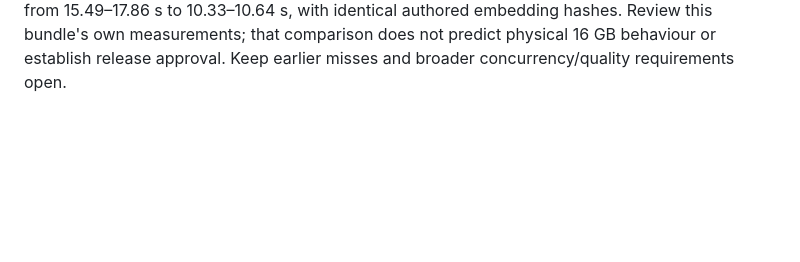
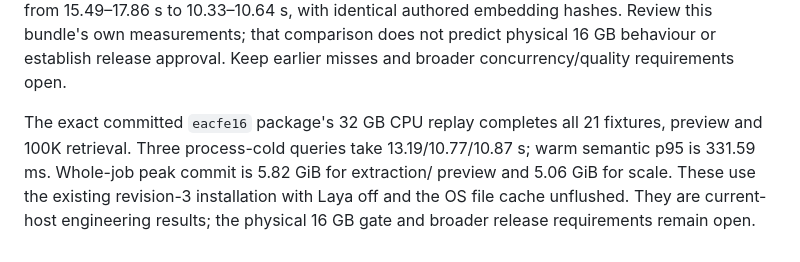
Before and after one commit to adilzubair/scout, a Markdown page: docs/MULTIMODAL_HARDWARE_VALIDATION.md, the part around the change. Drawn GitHub-style; blank space fills up the shorter version.

```diff
--- a/docs/MULTIMODAL_HARDWARE_VALIDATION.md
+++ b/docs/MULTIMODAL_HARDWARE_VALIDATION.md
@@ -102,3 +102,10 @@ comparison reduced three CPU cold queries from 15.49–17.86 s to 10.33–10.64
 with identical authored embedding hashes. Review this bundle's own measurements;
 that comparison does not predict physical 16 GB behaviour or establish release
 approval. Keep earlier misses and broader concurrency/quality requirements open.
+
+The exact committed `eacfe16` package's 32 GB CPU replay completes all 21 fixtures,
+preview and 100K retrieval. Three process-cold queries take 13.19/10.77/10.87 s;
+warm semantic p95 is 331.59 ms. Whole-job peak commit is 5.82 GiB for extraction/
+preview and 5.06 GiB for scale. These use the existing revision-3 installation
+with Laya off and the OS file cache unflushed. They are current-host engineering
+results; the physical 16 GB gate and broader release requirements remain open.
```
Also changed, not shown: docs/MULTIMODAL_SEARCH_PLAN.md (+29 -0 lines).
